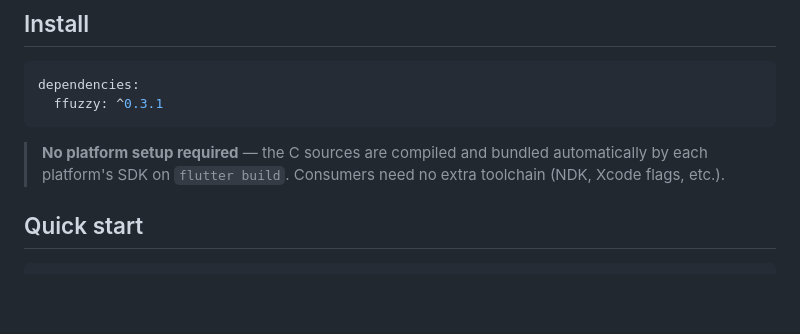
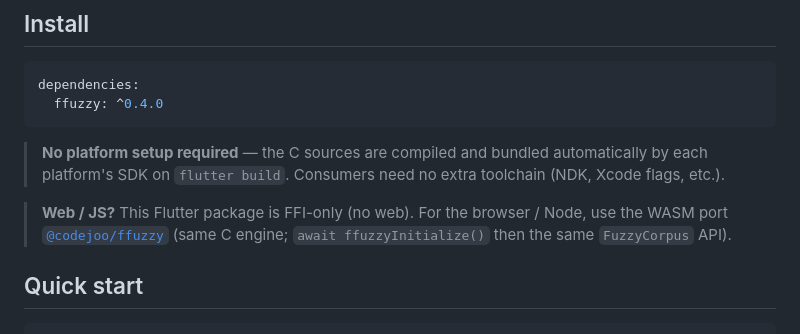
Before and after one commit to icodejoo/ffuzzy, a Markdown page: README.md, the part around the change. Rendered like a GitHub page; blank space fills up the shorter version.

Commit message:
docs: bump install to ^0.4.0, add @codejoo/ffuzzy web pointer

````diff
--- a/README.md
+++ b/README.md
@@ -30,11 +30,15 @@ on its own. The native library is **~32 KB** stripped.
 
 ```yaml
 dependencies:
-  ffuzzy: ^0.3.1
+  ffuzzy: ^0.4.0
 ```
 
 > **No platform setup required** — the C sources are compiled and bundled automatically
 > by each platform's SDK on `flutter build`. Consumers need no extra toolchain (NDK, Xcode flags, etc.).
+
+> **Web / JS?** This Flutter package is FFI-only (no web). For the browser / Node,
+> use the WASM port [`@codejoo/ffuzzy`](https://www.npmjs.com/package/@codejoo/ffuzzy)
+> (same C engine; `await ffuzzyInitialize()` then the same `FuzzyCorpus` API).
 
 ## Quick start
 
````
Also changed, not shown: 1 other file.
